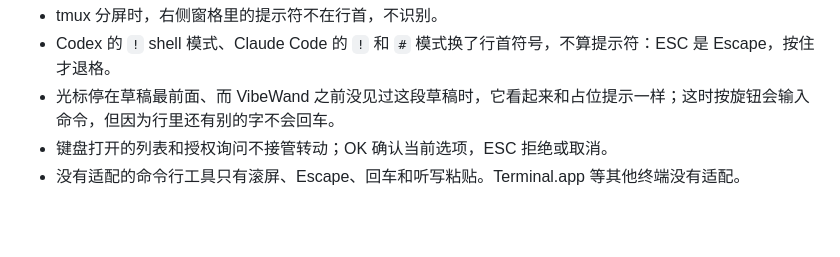
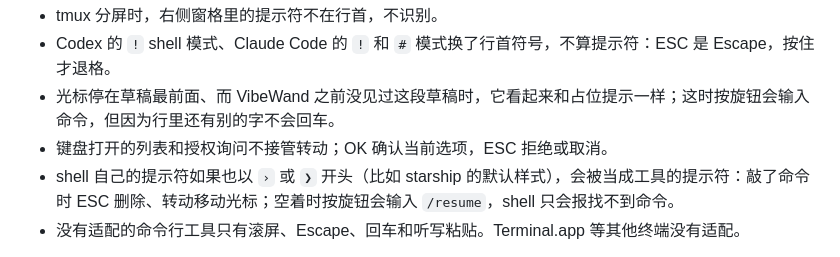
Before and after one commit to xuhao1/VibeWand, a Markdown page: docs/applications.md, the part around the change. Rendered like a GitHub page; blank space fills up the shorter version.

```diff
--- a/docs/applications.md
+++ b/docs/applications.md
@@ -84,6 +84,7 @@ WorkBuddy 桌面版（`com.tencent.workbuddy.mac`）从 0.8.0 起提供内置适
 - Codex 的 `!` shell 模式、Claude Code 的 `!` 和 `#` 模式换了行首符号，不算提示符：ESC 是 Escape，按住才退格。
 - 光标停在草稿最前面、而 VibeWand 之前没见过这段草稿时，它看起来和占位提示一样；这时按旋钮会输入命令，但因为行里还有别的字不会回车。
 - 键盘打开的列表和授权询问不接管转动；OK 确认当前选项，ESC 拒绝或取消。
+- shell 自己的提示符如果也以 `›` 或 `❯` 开头（比如 starship 的默认样式），会被当成工具的提示符：敲了命令时 ESC 删除、转动移动光标；空着时按旋钮会输入 `/resume`，shell 只会报找不到命令。
 - 没有适配的命令行工具只有滚屏、Escape、回车和听写粘贴。Terminal.app 等其他终端没有适配。
 
 0.8.4 已在本机 iTerm2 **3.7.3** 里对 Codex CLI **0.160.0**、Claude Code **2.1.289**（经典与全屏两种渲染）、OpenCode **1.18.34** 完成实机验收：听写粘贴、单击与按住删除、移动光标、有草稿时拒绝打开列表、会话与模型列表的打开 / 移动 / 取消，以及 Codex 工作中的删除与 Escape 中断。按键由生产运行时发出，每一步读回终端文字核对；实体设备的按键没有在这次验收里按过。详见[验收记录](terminal-acceptance.md)。
```
Also changed, not shown: docs/applications.en.md (+1 -0 lines).
